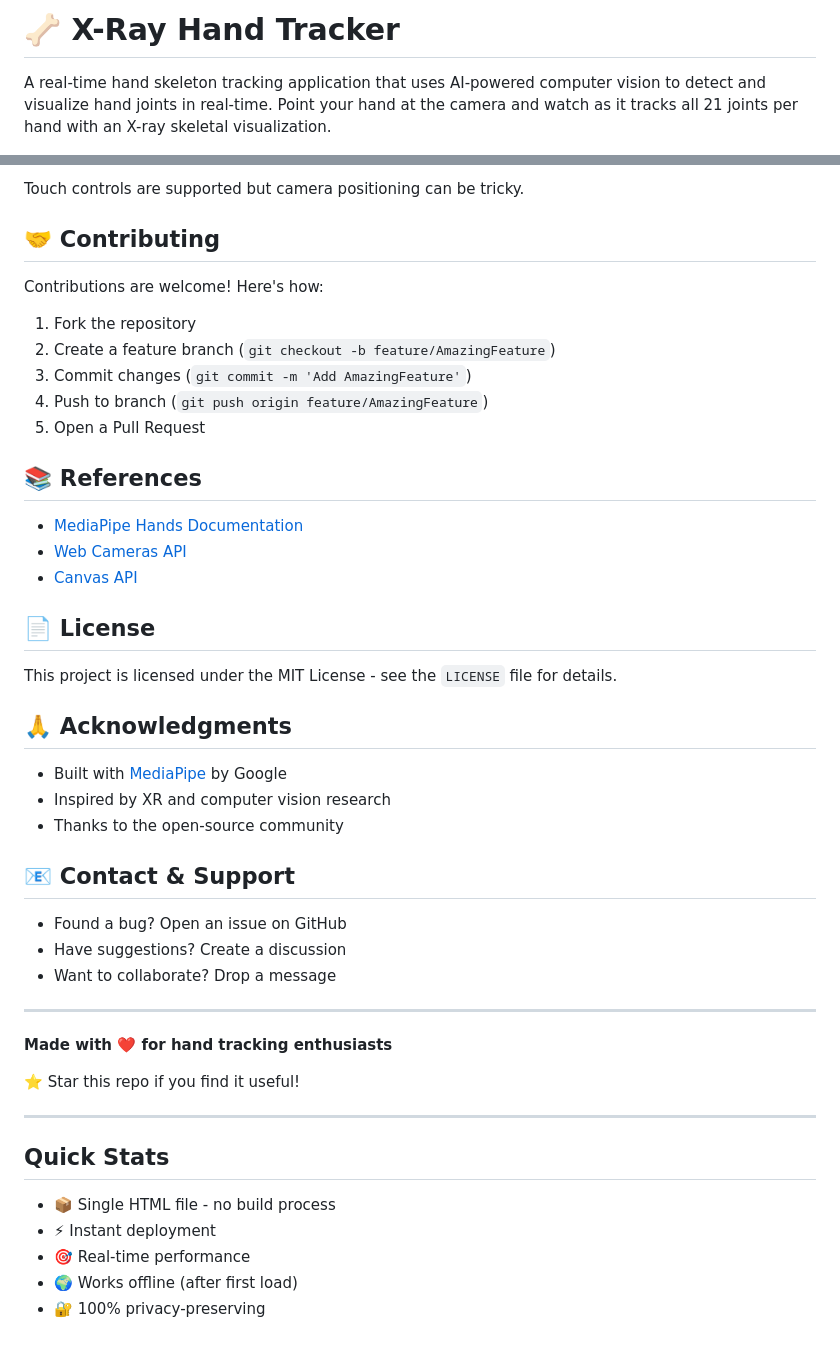
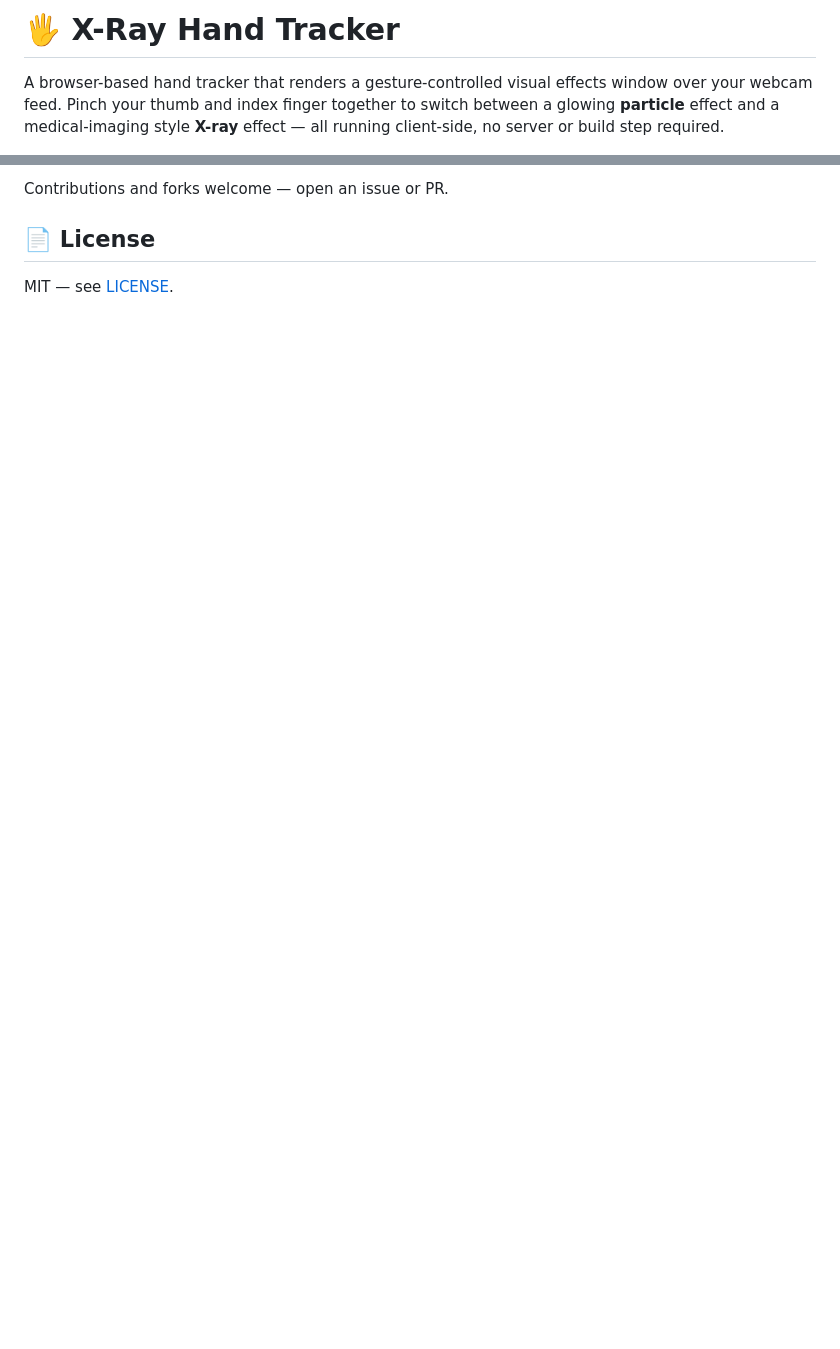
Before and after one commit to Ashishmore788/xray-hand-tracker, a Markdown page: README.md, 2 parts joined by grey strips. GitHub-like rendering; blank space fills up the shorter version.

```diff
--- a/README.md
+++ b/README.md
@@ -1,4 +1,4 @@
-# 🦴 X-Ray Hand Tracker
+# 🖐️ X-Ray Hand Tracker
 
-A real-time hand skeleton tracking application that uses AI-powered computer vision to detect and visualize hand joints in real-time. Point your hand at the camera and watch as it tracks all 21 joints per hand with an X-ray skeletal visualization.
+A browser-based hand tracker that renders a gesture-controlled visual effects window over your webcam feed. Pinch your thumb and index finger together to switch between a glowing **particle** effect and a medical-imaging style **X-ray** effect — all running client-side, no server or build step required.
 
@@ -149,50 +107,6 @@ The app works on mobile devices with:
 
-Touch controls are supported but camera positioning can be tricky.
-
-## 🤝 Contributing
-
-Contributions are welcome! Here's how:
-
-1. Fork the repository
-2. Create a feature branch (`git checkout -b feature/AmazingFeature`)
-3. Commit changes (`git commit -m 'Add AmazingFeature'`)
-4. Push to branch (`git push origin feature/AmazingFeature`)
-5. Open a Pull Request
-
-## 📚 References
-
-- [MediaPipe Hands Documentation](https://mediapipe.dev/docs/mediapipe_solutions/python/solutions/hands)
-- [Web Cameras API](https://developer.mozilla.org/en-US/docs/Web/API/MediaDevices/getUserMedia)
-- [Canvas API](https://developer.mozilla.org/en-US/docs/Web/API/Canvas_API)
+Contributions and forks welcome — open an issue or PR.
 
 ## 📄 License
 
-This project is licensed under the MIT License - see the `LICENSE` file for details.
-
-## 🙏 Acknowledgments
-
-- Built with [MediaPipe](https://mediapipe.dev/) by Google
-- Inspired by XR and computer vision research
-- Thanks to the open-source community
-
-## 📧 Contact & Support
-
-- Found a bug? Open an issue on GitHub
-- Have suggestions? Create a discussion
-- Want to collaborate? Drop a message
-
----
-
-**Made with ❤️ for hand tracking enthusiasts**
-
-⭐ Star this repo if you find it useful!
-
----
-
-## Quick Stats
-
-- 📦 Single HTML file - no build process
-- ⚡ Instant deployment
-- 🎯 Real-time performance
-- 🌍 Works offline (after first load)
-- 🔐 100% privacy-preserving
+MIT — see [LICENSE](LICENSE).
```
Also changed, not shown: other parts of README.md (+76 -118 lines).
